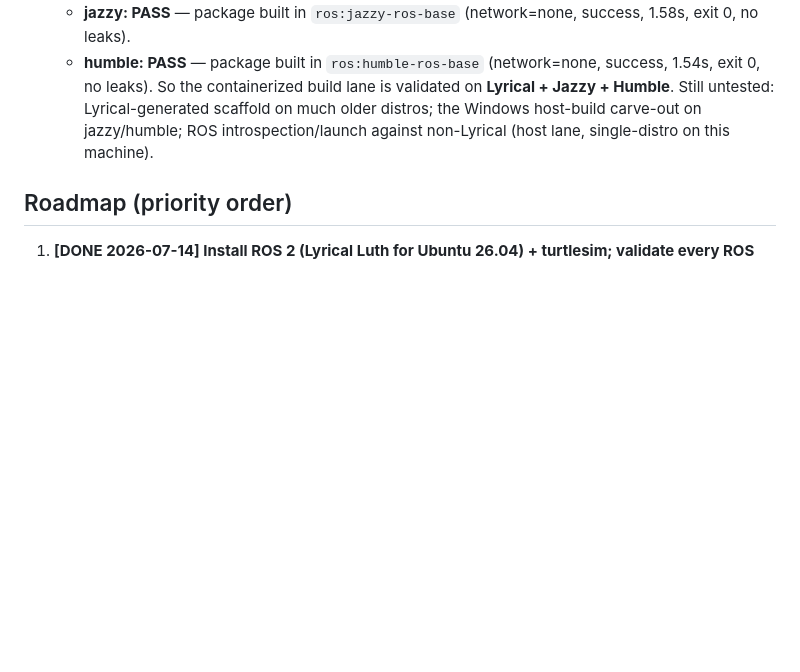
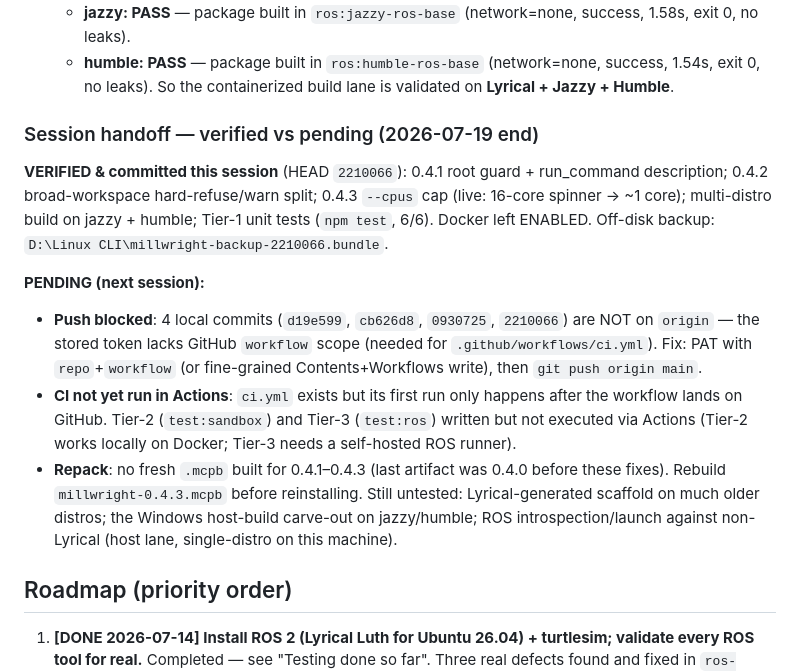
Before and after one commit to berry1200/millwright, a Markdown page: CLAUDE.md, the part around the change. Rendered like a GitHub page; blank space fills up the shorter version.

Commit message:
docs: session handoff — verified vs pending (2026-07-19)
Co-Authored-By: Claude Fable 5 <noreply@anthropic.com>

```diff
--- a/CLAUDE.md
+++ b/CLAUDE.md
@@ -400,6 +400,26 @@ Tools currently registered:
   - **humble: PASS** — package built in `ros:humble-ros-base` (network=none,
     success, 1.54s, exit 0, no leaks).
   So the containerized build lane is validated on **Lyrical + Jazzy + Humble**.
+
+### Session handoff — verified vs pending (2026-07-19 end)
+
+**VERIFIED & committed this session** (HEAD `2210066`): 0.4.1 root guard +
+run_command description; 0.4.2 broad-workspace hard-refuse/warn split;
+0.4.3 `--cpus` cap (live: 16-core spinner → ~1 core); multi-distro build on
+jazzy + humble; Tier-1 unit tests (`npm test`, 6/6). Docker left ENABLED.
+Off-disk backup: `D:\Linux CLI\millwright-backup-2210066.bundle`.
+
+**PENDING (next session):**
+- **Push blocked**: 4 local commits (`d19e599`, `cb626d8`, `0930725`,
+  `2210066`) are NOT on `origin` — the stored token lacks GitHub `workflow`
+  scope (needed for `.github/workflows/ci.yml`). Fix: PAT with `repo`+`workflow`
+  (or fine-grained Contents+Workflows write), then `git push origin main`.
+- **CI not yet run in Actions**: `ci.yml` exists but its first run only happens
+  after the workflow lands on GitHub. Tier-2 (`test:sandbox`) and Tier-3
+  (`test:ros`) written but not executed via Actions (Tier-2 works locally on
+  Docker; Tier-3 needs a self-hosted ROS runner).
+- **Repack**: no fresh `.mcpb` built for 0.4.1–0.4.3 (last artifact was 0.4.0
+  before these fixes). Rebuild `millwright-0.4.3.mcpb` before reinstalling.
   Still untested: Lyrical-generated scaffold on much older distros; the Windows
   host-build carve-out on jazzy/humble; ROS introspection/launch against
   non-Lyrical (host lane, single-distro on this machine).
```
